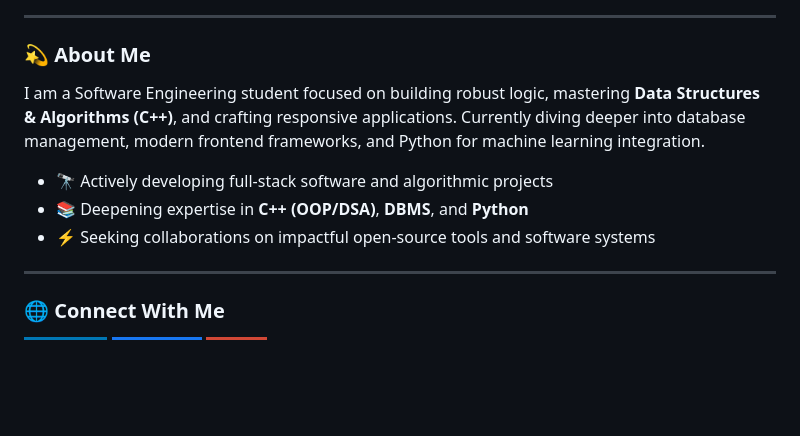
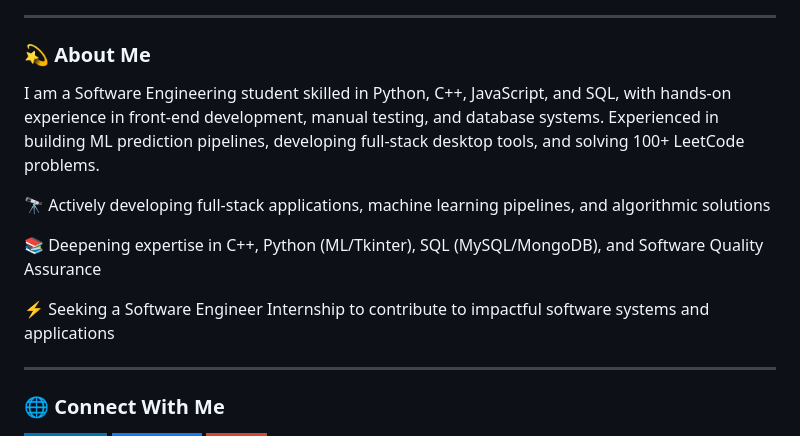
Before and after one commit to awaismumtaz1406/awaismumtaz1406, a Markdown page: README.md, the part around the change. GitHub-like rendering; badges without logos; blank space fills up the shorter version.

Commit message:
Revise personal introduction and skills in README
Updated personal description and skills in README.md to reflect current expertise and experience.

```diff
--- a/README.md
+++ b/README.md
@@ -9,11 +9,13 @@
 
 ### 💫 About Me
 
-I am a Software Engineering student focused on building robust logic, mastering **Data Structures & Algorithms (C++)**, and crafting responsive applications. Currently diving deeper into database management, modern frontend frameworks, and Python for machine learning integration.
+I am a Software Engineering student skilled in Python, C++, JavaScript, and SQL, with hands-on experience in front-end development, manual testing, and database systems. Experienced in building ML prediction pipelines, developing full-stack desktop tools, and solving 100+ LeetCode problems.
 
-* 🔭 Actively developing full-stack software and algorithmic projects
-* 📚 Deepening expertise in **C++ (OOP/DSA)**, **DBMS**, and **Python**
-* ⚡ Seeking collaborations on impactful open-source tools and software systems
+🔭 Actively developing full-stack applications, machine learning pipelines, and algorithmic solutions
+
+📚 Deepening expertise in C++, Python (ML/Tkinter), SQL (MySQL/MongoDB), and Software Quality Assurance
+
+⚡ Seeking a Software Engineer Internship to contribute to impactful software systems and applications
 
 ---
 
```
